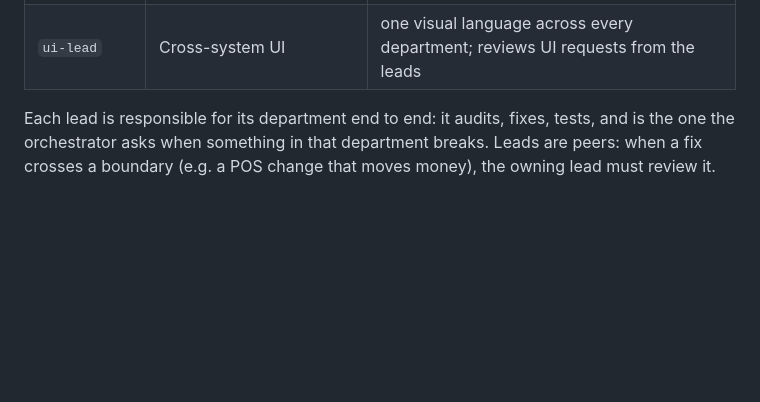
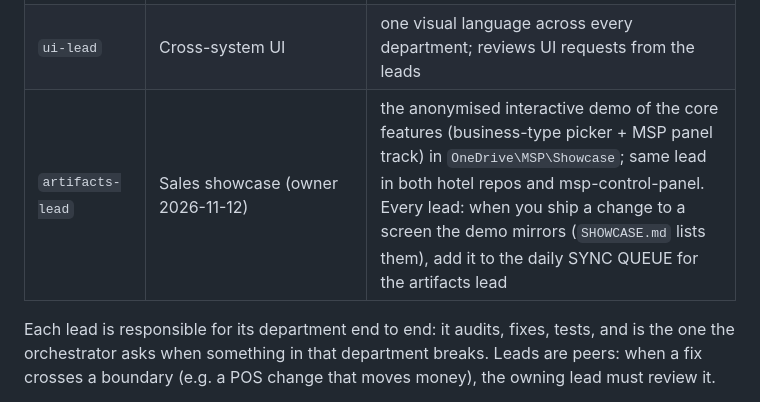
Before and after one commit to papauri/Liwonde_Sun_Hotel_2026, a Markdown page: .claude/DEPARTMENTS.md, the part around the change. Rendered like a GitHub page; blank space fills up the shorter version.

```diff
--- a/.claude/DEPARTMENTS.md
+++ b/.claude/DEPARTMENTS.md
@@ -19,6 +19,7 @@ Every `dept-*-lead` and `ui-lead` reads this file after
 | `dept-ai-lead` | In-portal AI Assistant (owner 2026-10-26: handled **only** by this lead) | everything in `.claude/AI_ASSISTANT_PLAN.md`: panel, providers/keys/models, vault, tools, swarm, confirm actions, learning, self-healing, kill switches, evals, completion guardrail, its guide pages. Opus 5.5. Other leads never edit AI files |
 | `dept-import-lead` | Data Import (owner 2026-11-03) | the Import button: reads Excel/CSV/Word/PDF lists (stock, bookings, suppliers; NO staff-list import; `data_import` permission default admin+manager), maps to tables, review-then-confirm, never invents data; works with or without the Assistant. Spec `.claude/IMPORT_PLAN.md`. Sonnet. Assistant-side hook = `dept-ai-lead` |
 | `ui-lead` | Cross-system UI | one visual language across every department; reviews UI requests from the leads |
+| `artifacts-lead` | Sales showcase (owner 2026-11-12) | the anonymised interactive demo of the core features (business-type picker + MSP panel track) in `OneDrive\MSP\Showcase`; same lead in both hotel repos and msp-control-panel. Every lead: when you ship a change to a screen the demo mirrors (`SHOWCASE.md` lists them), add it to the daily SYNC QUEUE for the artifacts lead |
 
 Each lead is responsible for its department end to end: it audits, fixes, tests, and is the
 one the orchestrator asks when something in that department breaks. Leads are peers: when a
```
Also changed, not shown: .claude/agents/artifacts-lead.md (added, +73 -0 lines), CLAUDE.md (+1 -1 lines).
